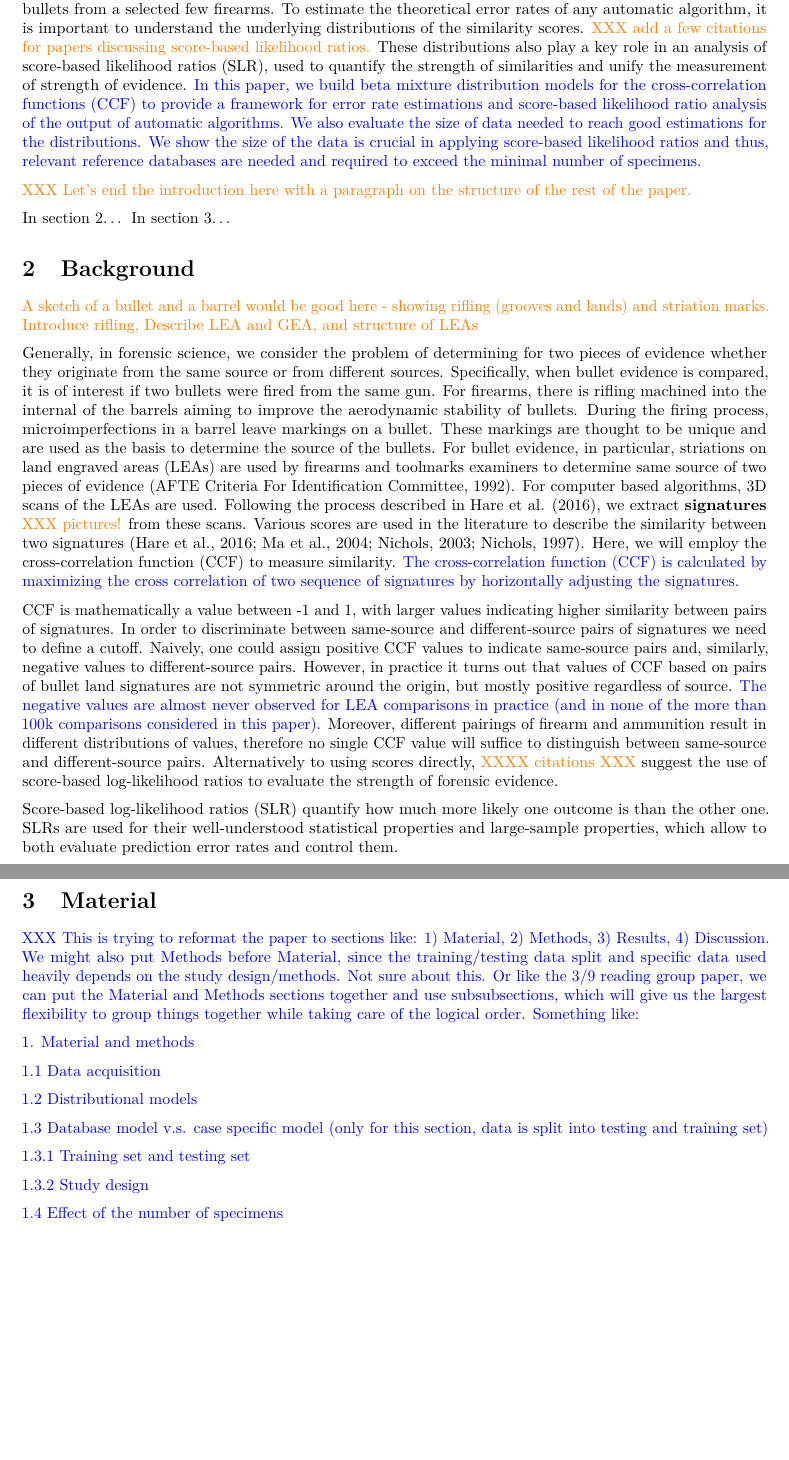
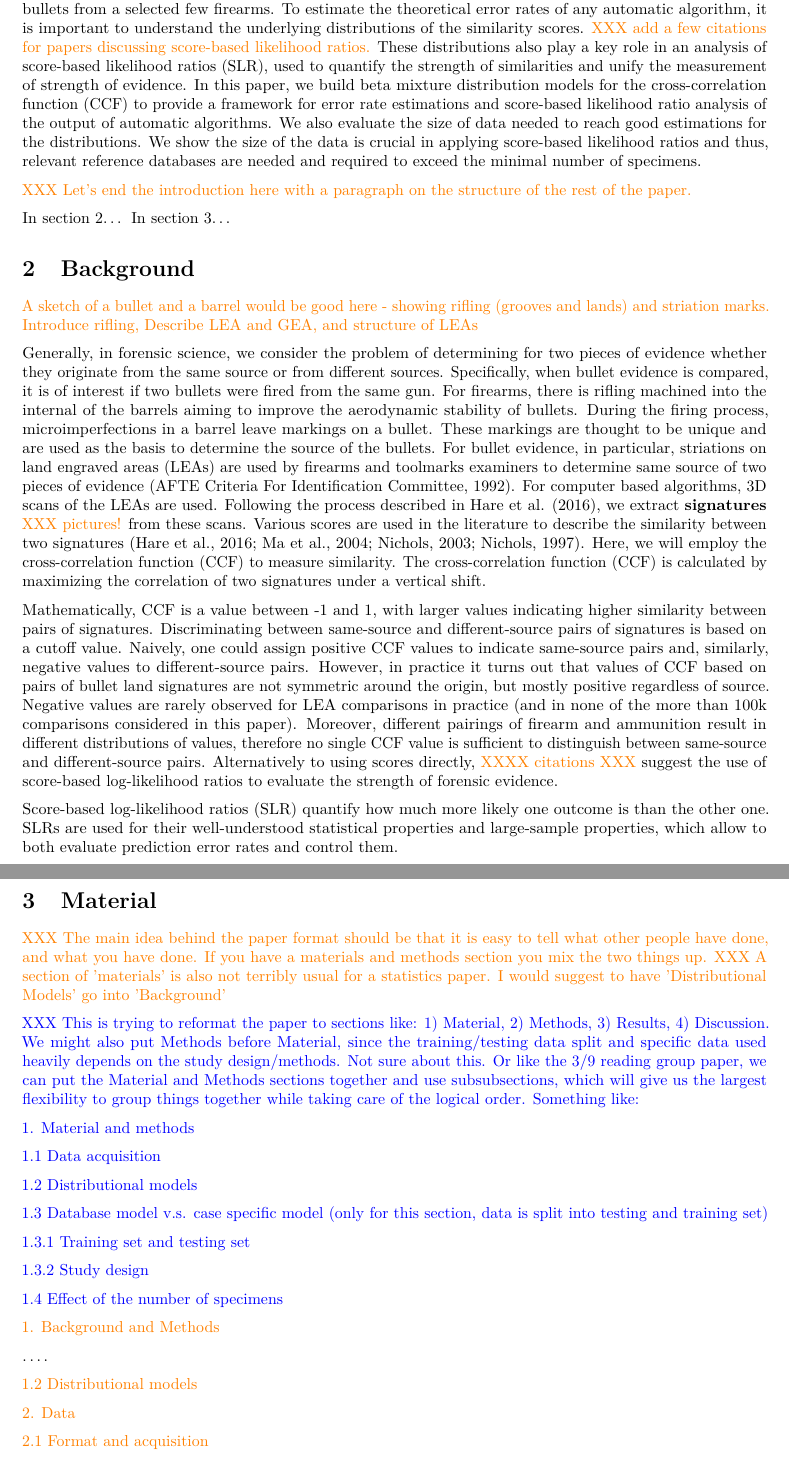
Before and after one commit to yaweige/mixture-beta-model-fit, an R Markdown document (writeup/writeup.Rmd): two parts of pages 2 and 3 of 15 before the commit and two parts of pages 2 and 3 of 16 after it, joined at a grey line, cut so that both start at the same text, the shorter picture padded with empty space. Rendered offline with R 4.5, knitr and Pandoc, then LaTeX, with nearby package versions; drawn as R Markdown's standard PDF in place of the format the file asks for.

Commit message:
reformatting

```diff
--- a/writeup/writeup.Rmd
+++ b/writeup/writeup.Rmd
@@ -108,7 +108,7 @@ One less well investigated aspect of the cross-correlation measure, however, is
 Due to  limitations of sample sizes and study designs, sound distributional assumptions about the resulting similarity scores are not well established in the bullet comparison field for automated matching algorithms. Therefore, error rates are generally estimated empirically. This estimation is often based on only dozens of bullets from a selected few firearms. <!--originally used in case studies to estimate the current lab practice's error rates. -->
 <!-- \hh{I'm not sure how the next factoid is relevant} And many of those tests are also criticized for the closed-set design and potential information provided to the examiners as pointed out by PCAST [@PCAST2016; @PCAST2016addendum].-->
 To estimate the theoretical error rates of any automatic algorithm, it is important to understand the underlying distributions of the similarity scores. \hh{XXX add a few citations for papers discussing score-based likelihood ratios.} These distributions also play a key role in an analysis of  score-based likelihood ratios (SLR), used to quantify the strength of  similarities and unify the measurement of strength of evidence.
-\yg{In this paper, we build beta mixture distribution models for the cross-correlation functions (CCF) to provide a framework for error rate estimations and score-based likelihood ratio analysis of the output of automatic algorithms. We also evaluate the size of data needed to reach good estimations for the distributions. We show the size of the data is crucial in applying score-based likelihood ratios and thus, relevant reference databases are needed and required to exceed the minimal number of specimens.}
+In this paper, we build beta mixture distribution models for the cross-correlation function (CCF) to provide a framework for error rate estimations and score-based likelihood ratio analysis of the output of automatic algorithms. We also evaluate the size of data needed to reach good estimations for the distributions. We show the size of the data is crucial in applying score-based likelihood ratios and thus, relevant reference databases are needed and required to exceed the minimal number of specimens.
 
 
 <!-- \hh{Don't start sentences with `And`. I am also not sure, what you refer to by `that`. }
@@ -135,10 +135,10 @@ For bullet evidence, in particular, striations on land engraved areas (LEAs) are
 For computer based algorithms, 3D scans of the LEAs are used. <!-- to carry more information than traditional 2D scans.-->
 Following the process described in @Hare2016, we extract **signatures** \hh{XXX pictures!} from these scans. Various  scores are used in the literature to describe the similarity between two signatures [@ma2004; @nichols1997; @nichols2003; @Hare2016].
 Here, we will employ the cross-correlation function (CCF) to measure similarity.
-\yg{The cross-correlation function (CCF) is calculated by maximizing the cross correlation of two sequence of signatures by horizontally adjusting the signatures.}
+The cross-correlation function (CCF) is calculated by maximizing the  correlation of two  signatures under a vertical shift.
 
-CCF is mathematically a value between -1 and 1, with larger values indicating higher similarity between pairs of signatures. In order to discriminate between same-source and different-source pairs of signatures we need to define a cutoff. Naively, one could assign positive CCF values to indicate same-source pairs and, similarly, negative values to different-source pairs. However, in practice it turns out that values of CCF based on pairs of bullet land signatures are not symmetric around the origin, but mostly positive regardless of source. \yg{The negative values are almost never observed for LEA comparisons in practice (and in none of the more than 100k comparisons considered in this paper).}
-Moreover, different pairings of firearm and ammunition result in different distributions of values, therefore no single CCF value will suffice to distinguish between same-source and different-source pairs. Alternatively to using scores directly, \hh{XXXX citations XXX} suggest the use of score-based log-likelihood ratios to evaluate the strength of forensic evidence.
+Mathematically, CCF is  a value between -1 and 1, with larger values indicating higher similarity between pairs of signatures. Discriminating between same-source and different-source pairs of signatures is based on a cutoff value. Naively, one could assign positive CCF values to indicate same-source pairs and, similarly, negative values to different-source pairs. However, in practice it turns out that values of CCF based on pairs of bullet land signatures are not symmetric around the origin, but mostly positive regardless of source. Negative values are rarely observed for LEA comparisons in practice (and in none of the more than 100k comparisons considered in this paper).
+Moreover, different pairings of firearm and ammunition result in different distributions of values, therefore no single CCF value is sufficient to distinguish between same-source and different-source pairs. Alternatively to using scores directly, \hh{XXXX citations XXX} suggest the use of score-based log-likelihood ratios to evaluate the strength of forensic evidence.
 
 <!--This provides us with a rich tool box and help the field advance, but it comes with issues. For the practitioners not in statistical major who don't fully understand the differences among those algorithms, a same number represents different strength of evidence is extremely confusing. And even in the academic field, we need a unified way to quantify the strength of evidence considering different behaviors of different scores. The score based on likelihood ratios is proposed in forensic science to measure the strength of evidence.-->
 
@@ -151,6 +151,9 @@ And it represents how much one result is more likely than the other one and come
 
 Material
 ============================
+
+\hh{XXX The main idea behind the paper format should be that it is easy to tell what other people have done, and what you have done. If you have a materials and methods section you mix the two things up. XXX A section of 'materials' is also not terribly usual for a statistics paper. I would suggest to have 'Distributional Models' go into 'Background'
+}
 
 \yg{XXX This is trying to reformat the paper to sections like: 1) Material, 2) Methods, 3) Results, 4) Discussion. We might also put Methods before Material, since the training/testing data split and specific data used heavily depends on the study design/methods. Not sure about this. Or like the 3/9 reading group paper, we can put the Material and Methods sections together and use subsubsections, which will give us the largest flexibility to group things together while taking care of the logical order. Something like:}
 
@@ -167,3 +170,15 @@ Material
 \yg{1.3.2 Study design}
 
 \yg{1.4 Effect of the number of specimens}
+
+
+\hh{1. Background and Methods}
+
+....
+
+\hh{1.2 Distributional models}
+
+
+\hh{2. Data }
+
+\hh{2.1 Format and acquisition}
```
Also changed, not shown: writeup/writeup.Rmd (10 more changed lines).
